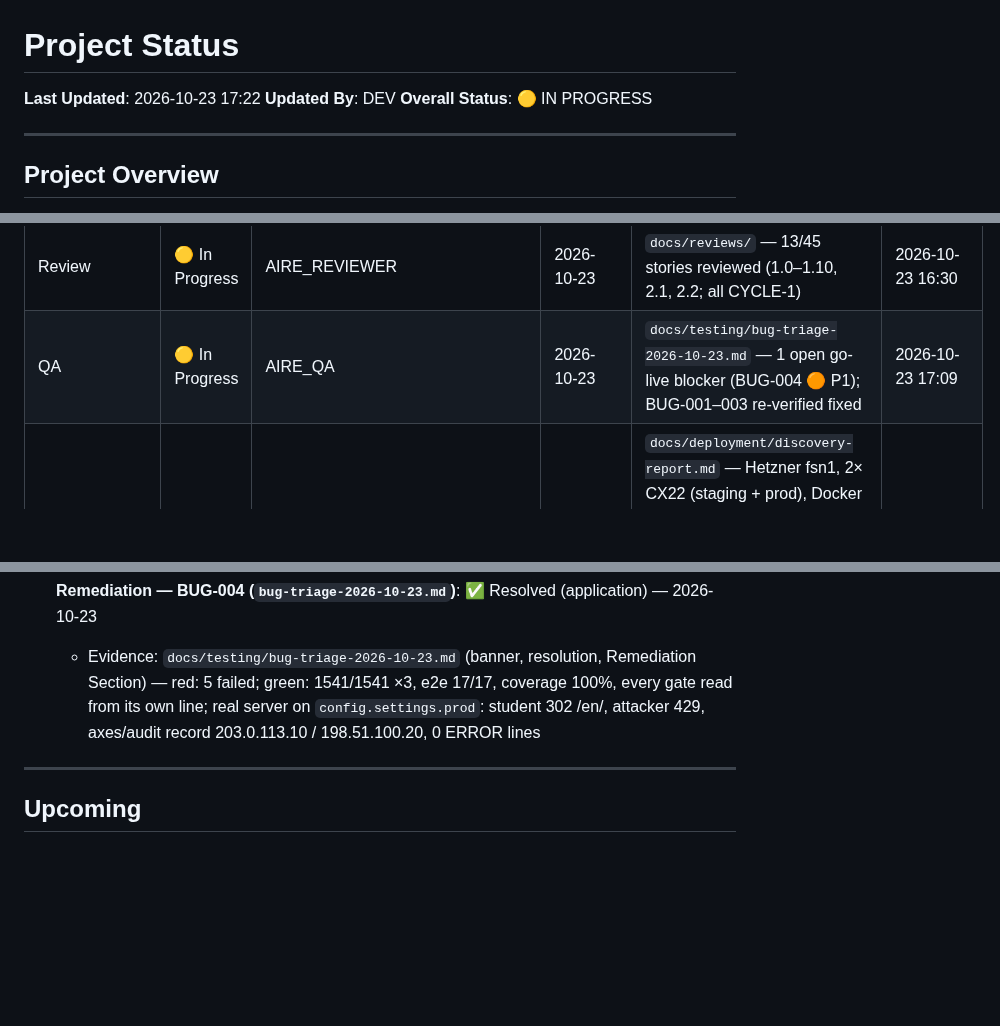
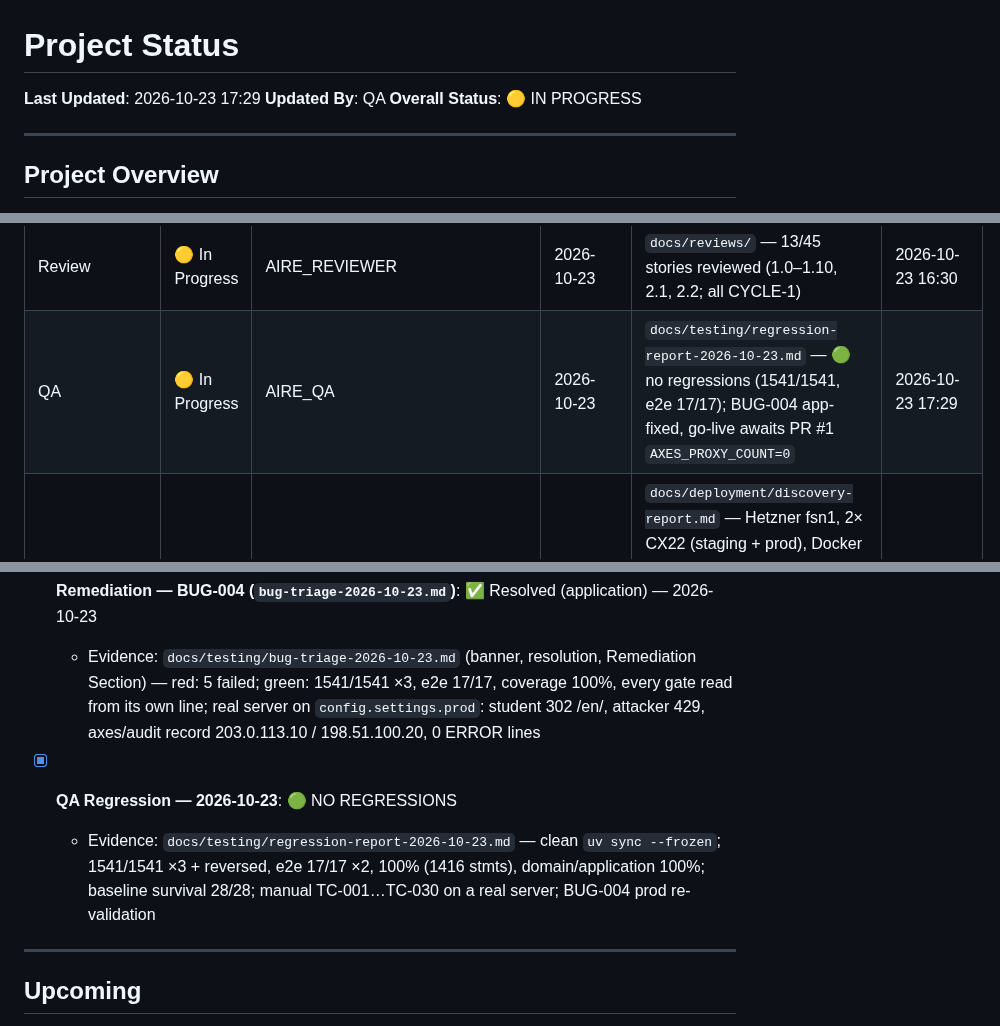
Before and after one commit to FlaviaPop/FirstProjAire, a Markdown page: docs/status.md, 3 parts joined by grey strips. Drawn GitHub-style; blank space fills up the shorter version.

```diff
--- a/docs/status.md
+++ b/docs/status.md
@@ -1,7 +1,7 @@
 # Project Status
 
-**Last Updated**: 2026-10-23 17:22
-**Updated By**: DEV
+**Last Updated**: 2026-10-23 17:29
+**Updated By**: QA
 **Overall Status**: 🟡 IN PROGRESS
 
 ---
@@ -35,7 +35,7 @@
 | Epic 7: Progress & Score Visibility | ⏸️ Not Started | — | — | 0/5 stories done | 2026-10-19 19:23 |
 | Epic 8: Content Moderation & Notifications | ⏸️ Not Started | — | — | 0/6 stories done | 2026-10-19 19:23 |
 | Review | 🟡 In Progress | AIRE_REVIEWER | 2026-10-23 | `docs/reviews/` — 13/45 stories reviewed (1.0–1.10, 2.1, 2.2; all CYCLE-1) | 2026-10-23 16:30 |
-| QA | 🟡 In Progress | AIRE_QA | 2026-10-23 | `docs/testing/bug-triage-2026-10-23.md` — 1 open go-live blocker (BUG-004 🟠 P1); BUG-001–003 re-verified fixed | 2026-10-23 17:09 |
+| QA | 🟡 In Progress | AIRE_QA | 2026-10-23 | `docs/testing/regression-report-2026-10-23.md` — 🟢 no regressions (1541/1541, e2e 17/17); BUG-004 app-fixed, go-live awaits PR #1 `AXES_PROXY_COUNT=0` | 2026-10-23 17:29 |
 | DevOps Discovery | ✅ Done | AIRE_DEVOPS | 2026-10-23 | `docs/deployment/discovery-report.md` — Hetzner fsn1, 2× CX22 (staging + prod), Docker Compose + Nginx/Let's Encrypt, Terraform (state in Object Storage), GHCR, staging auto / prod approval + auto-rollback; open before deploy: domains, alert e-mail, operator SSH IPs | 2026-10-23 11:06 |
 
 ---
@@ -313,6 +314,8 @@ _Stories `X/N` column is advisory after parallel merges; compute from Story Trac
   - Evidence: `docs/reviews/story-1.0-code-review-v2.md`, `story-1.1-code-review-v2.md`, `story-1.8-code-review-v2.md` — NEW_CHANGES; live runserver request-id per mode (prod trusted / prod off / dev), real `check --deploy` (2 silenced / 0 silenced), real-DB purge probes (induced failure rolls back rows + triggers; exact-second cutoff boundary; concurrent writer waits 1.29 s, its DELETE rejected); 1532/1532, coverage 100%, every gate read from its own line
 - [x] **Remediation — BUG-004 (`bug-triage-2026-10-23.md`)**: ✅ Resolved (application) — 2026-10-23
   - Evidence: `docs/testing/bug-triage-2026-10-23.md` (banner, resolution, Remediation Section) — red: 5 failed; green: 1541/1541 ×3, e2e 17/17, coverage 100%, every gate read from its own line; real server on `config.settings.prod`: student 302 /en/, attacker 429, axes/audit record 203.0.113.10 / 198.51.100.20, 0 ERROR lines
+- [x] **QA Regression — 2026-10-23**: 🟢 NO REGRESSIONS
+  - Evidence: `docs/testing/regression-report-2026-10-23.md` — clean `uv sync --frozen`; 1541/1541 ×3 + reversed, e2e 17/17 ×2, 100% (1416 stmts), domain/application 100%; baseline survival 28/28; manual TC-001…TC-030 on a real server; BUG-004 prod re-validation
 ---
 
 ## Upcoming
```
Also changed, not shown: other parts of docs/status.md (+2 -1 lines), docs/testing/regression-report-2026-10-23.md (added, +189 -0 lines).
